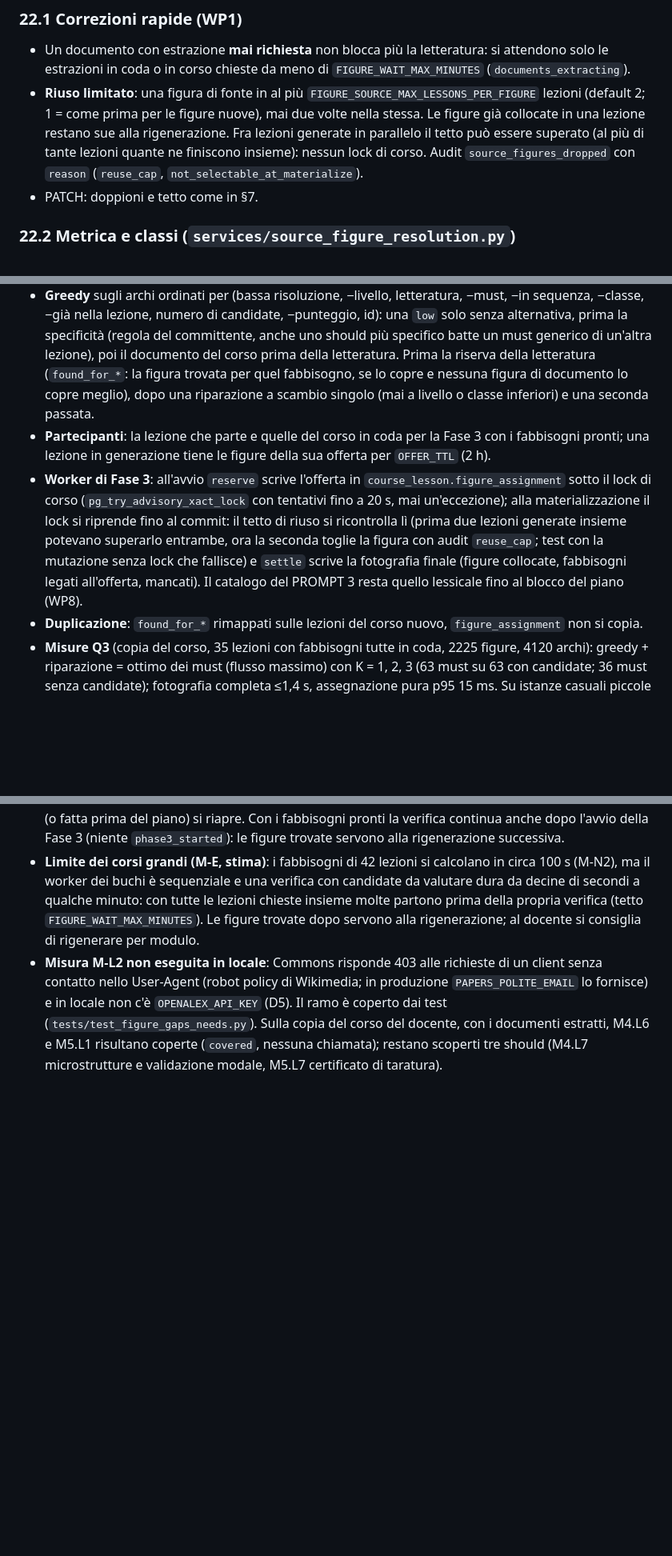
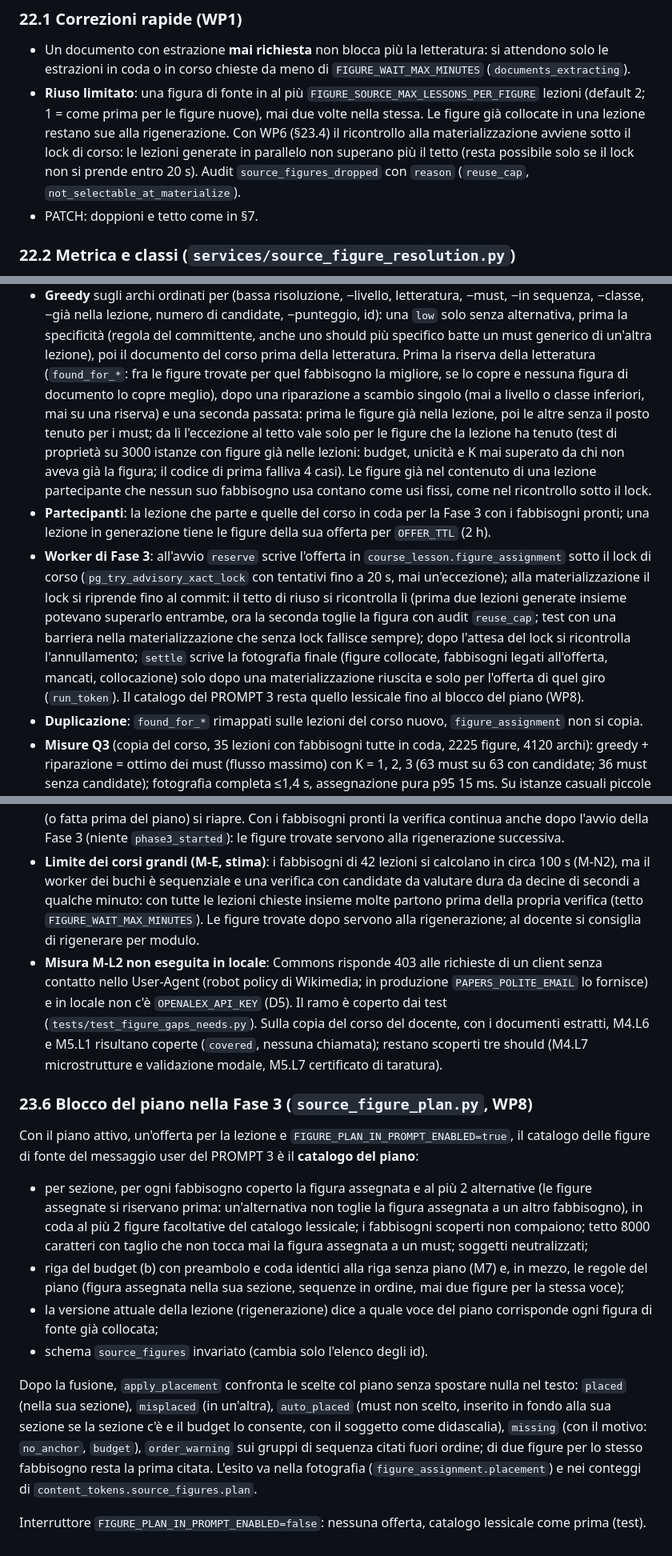
Before and after one commit to micheleDibi/a4u, a Markdown page: docs/courses/18-literature-figures.md, 3 parts joined by grey strips. Shown at 80% size. Drawn GitHub-style; blank space fills up the shorter version.

Commit message:
docs: blocco del piano nella Fase 3, esiti della verifica WP6 (doc 18 §23.3-§23.6)

```diff
--- a/docs/courses/18-literature-figures.md
+++ b/docs/courses/18-literature-figures.md
@@ -852,9 +852,10 @@ Piano: `~/.claude/plans/pasted-content-id-3136-prompt-structured-stardust.md`
 - **Riuso limitato**: una figura di fonte in al più
   `FIGURE_SOURCE_MAX_LESSONS_PER_FIGURE` lezioni (default 2; 1 = come
   prima per le figure nuove), mai due volte nella stessa. Le figure già
-  collocate in una lezione restano sue alla rigenerazione. Fra lezioni
-  generate in parallelo il tetto può essere superato (al più di tante
-  lezioni quante ne finiscono insieme): nessun lock di corso. Audit `source_figures_dropped` con `reason` (`reuse_cap`,
+  collocate in una lezione restano sue alla rigenerazione. Con WP6 (§23.4)
+  il ricontrollo alla materializzazione avviene sotto il lock di corso: le
+  lezioni generate in parallelo non superano più il tetto (resta possibile
+  solo se il lock non si prende entro 20 s). Audit `source_figures_dropped` con `reason` (`reuse_cap`,
   `not_selectable_at_materialize`).
 - PATCH: doppioni e tetto come in §7.
 
@@ -1173,10 +1180,17 @@ ridondanze e il docente vedono comunque la figura.
   specificità (regola del committente, anche uno should più specifico
   batte un must generico di un'altra lezione), poi il documento del corso
   prima della letteratura. Prima la riserva della letteratura
-  (`found_for_*`: la figura trovata per quel fabbisogno, se lo copre e
-  nessuna figura di documento lo copre meglio), dopo una riparazione a
-  scambio singolo (mai a livello o classe inferiori) e una seconda
-  passata.
+  (`found_for_*`: fra le figure trovate per quel fabbisogno la migliore, se
+  lo copre e nessuna figura di documento lo copre meglio), dopo una
+  riparazione a scambio singolo (mai a livello o classe inferiori, mai su
+  una riserva) e una seconda passata: prima le figure già nella lezione,
+  poi le altre senza il posto tenuto per i must; da lì l'eccezione al
+  tetto vale solo per le figure che la lezione ha tenuto (test di
+  proprietà su 3000 istanze con figure già nelle lezioni: budget, unicità e
+  K mai superato da chi non aveva già la figura; il codice di prima
+  falliva 4 casi). Le figure già nel contenuto di una lezione partecipante
+  che nessun suo fabbisogno usa contano come usi fissi, come nel
+  ricontrollo sotto il lock.
 - **Partecipanti**: la lezione che parte e quelle del corso in coda per la
   Fase 3 con i fabbisogni pronti; una lezione in generazione tiene le
   figure della sua offerta per `OFFER_TTL` (2 h).
@@ -1186,9 +1200,11 @@ ridondanze e il docente vedono comunque la figura.
   un'eccezione); alla materializzazione il lock si riprende fino al commit:
   il tetto di riuso si ricontrolla lì (prima due lezioni generate insieme
   potevano superarlo entrambe, ora la seconda toglie la figura con audit
-  `reuse_cap`; test con la mutazione senza lock che fallisce) e `settle`
-  scrive la fotografia finale (figure collocate, fabbisogni legati
-  all'offerta, mancati). Il catalogo del PROMPT 3 resta quello lessicale
+  `reuse_cap`; test con una barriera nella materializzazione che senza lock
+  fallisce sempre); dopo l'attesa del lock si ricontrolla l'annullamento;
+  `settle` scrive la fotografia finale (figure collocate, fabbisogni legati
+  all'offerta, mancati, collocazione) solo dopo una materializzazione
+  riuscita e solo per l'offerta di quel giro (`run_token`). Il catalogo del PROMPT 3 resta quello lessicale
   fino al blocco del piano (WP8).
 - **Duplicazione**: `found_for_*` rimappati sulle lezioni del corso nuovo,
   `figure_assignment` non si copia.
@@ -1251,3 +1267,34 @@ vede le varianti scoperte, D1) ma `check_lesson_needs`:
   i documenti estratti, M4.L6 e M5.L1 risultano coperte (`covered`, nessuna
   chiamata); restano scoperti tre should (M4.L7 microstrutture e validazione
   modale, M5.L7 certificato di taratura).
+
+### 23.6 Blocco del piano nella Fase 3 (`source_figure_plan.py`, WP8)
+Con il piano attivo, un'offerta per la lezione e
+`FIGURE_PLAN_IN_PROMPT_ENABLED=true`, il catalogo delle figure di fonte del
+messaggio user del PROMPT 3 è il **catalogo del piano**:
+
+- per sezione, per ogni fabbisogno coperto la figura assegnata e al più 2
+  alternative (le figure assegnate si riservano prima: un'alternativa non
+  toglie la figura assegnata a un altro fabbisogno), in coda al più 2
+  figure facoltative del catalogo lessicale; i fabbisogni scoperti non
+  compaiono; tetto 8000 caratteri con taglio che non tocca mai la figura
+  assegnata a un must; soggetti neutralizzati;
+- riga del budget (b) con preambolo e coda identici alla riga senza piano
+  (M7) e, in mezzo, le regole del piano (figura assegnata nella sua
+  sezione, sequenze in ordine, mai due figure per la stessa voce);
+- la versione attuale della lezione (rigenerazione) dice a quale voce del
+  piano corrisponde ogni figura di fonte già collocata;
+- schema `source_figures` invariato (cambia solo l'elenco degli id).
+
+Dopo la fusione, `apply_placement` confronta le scelte col piano senza
+spostare nulla nel testo: `placed` (nella sua sezione), `misplaced` (in
+un'altra), `auto_placed` (must non scelto, inserito in fondo alla sua
+sezione se la sezione c'è e il budget lo consente, con il soggetto come
+didascalia), `missing` (con il motivo: `no_anchor`, `budget`),
+`order_warning` sui gruppi di sequenza citati fuori ordine; di due figure
+per lo stesso fabbisogno resta la prima citata. L'esito va nella fotografia
+(`figure_assignment.placement`) e nei conteggi di
+`content_tokens.source_figures.plan`.
+
+Interruttore `FIGURE_PLAN_IN_PROMPT_ENABLED=false`: nessuna offerta, catalogo
+lessicale come prima (test).
```
Also changed, not shown: other parts of docs/courses/18-literature-figures.md (+13 -7 lines).
